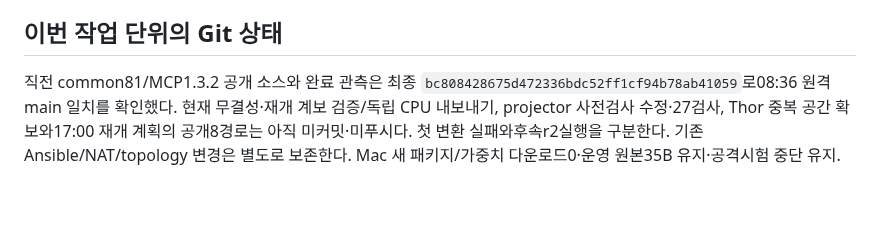
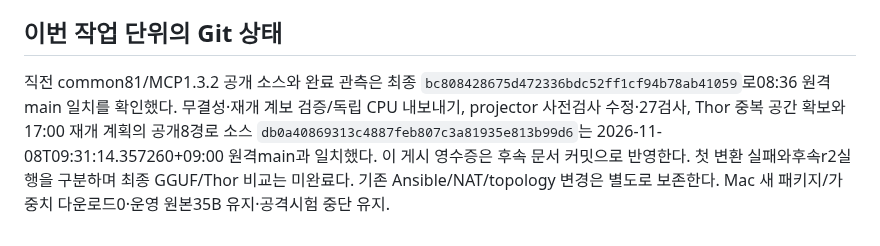
Before and after one commit to 0patata0/Groot_AI_SOC, a Markdown page: STATUS.md, the part around the change. Drawn GitHub-style; blank space fills up the shorter version.

Commit message:
Record balanced export preparation publication

```diff
--- a/STATUS.md
+++ b/STATUS.md
@@ -53,4 +53,4 @@
 
 ## 이번 작업 단위의 Git 상태
 
-직전 common81/MCP1.3.2 공개 소스와 완료 관측은 최종 `bc808428675d472336bdc52ff1cf94b78ab41059`로08:36 원격main 일치를 확인했다. 현재 무결성·재개 계보 검증/독립 CPU 내보내기, projector 사전검사 수정·27검사, Thor 중복 공간 확보와17:00 재개 계획의 공개8경로는 아직 미커밋·미푸시다. 첫 변환 실패와후속r2실행을 구분한다. 기존 Ansible/NAT/topology 변경은 별도로 보존한다. Mac 새 패키지/가중치 다운로드0·운영 원본35B 유지·공격시험 중단 유지.
+직전 common81/MCP1.3.2 공개 소스와 완료 관측은 최종 `bc808428675d472336bdc52ff1cf94b78ab41059`로08:36 원격main 일치를 확인했다. 무결성·재개 계보 검증/독립 CPU 내보내기, projector 사전검사 수정·27검사, Thor 중복 공간 확보와17:00 재개 계획의 공개8경로 소스 `db0a40869313c4887feb807c3a81935e813b99d6`는 2026-11-08T09:31:14.357260+09:00 원격main과 일치했다. 이 게시 영수증은 후속 문서 커밋으로 반영한다. 첫 변환 실패와후속r2실행을 구분하며 최종 GGUF/Thor 비교는 미완료다. 기존 Ansible/NAT/topology 변경은 별도로 보존한다. Mac 새 패키지/가중치 다운로드0·운영 원본35B 유지·공격시험 중단 유지.
```
